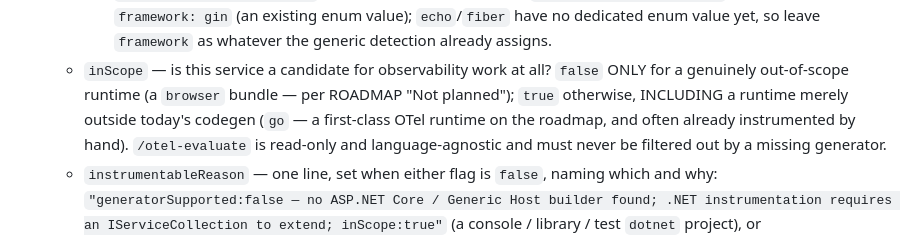
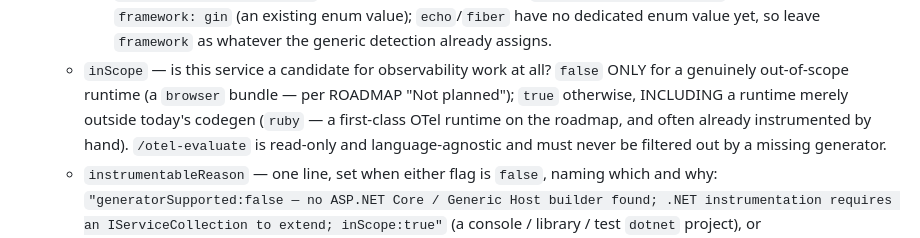
Before and after one commit to radra23/otel-as-code-plugin, a Markdown page: agents/repo-context-scanner.md, the part around the change. GitHub-like rendering.

```diff
--- a/agents/repo-context-scanner.md
+++ b/agents/repo-context-scanner.md
@@ -221,7 +221,7 @@ found none.
      enum value yet, so leave `framework` as whatever the generic detection already assigns.
    - `inScope` — is this service a candidate for observability work at all? `false` ONLY for a
      genuinely out-of-scope runtime (a `browser` bundle — per ROADMAP "Not planned"); `true`
-     otherwise, INCLUDING a runtime merely outside today's codegen (`go` — a first-class
+     otherwise, INCLUDING a runtime merely outside today's codegen (`ruby` — a first-class
      OTel runtime on the roadmap, and often already instrumented by hand). `/otel-evaluate` is
      read-only and language-agnostic and must never be filtered out by a missing generator.
    - `instrumentableReason` — one line, set when either flag is `false`, naming which and why:
```
Also changed, not shown: agents/instrumentation-gen.md (+1 -1 lines).
